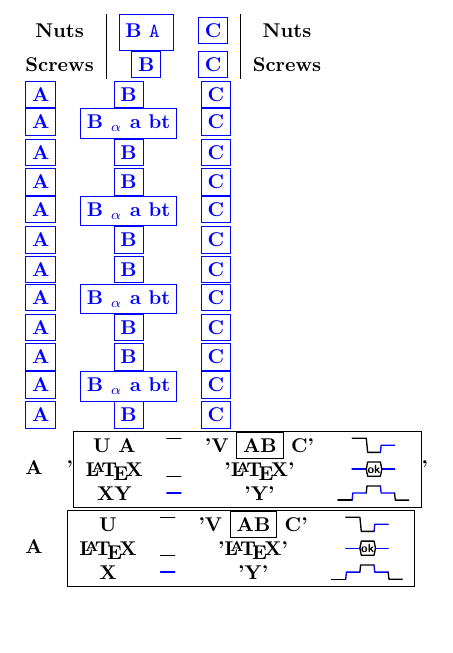
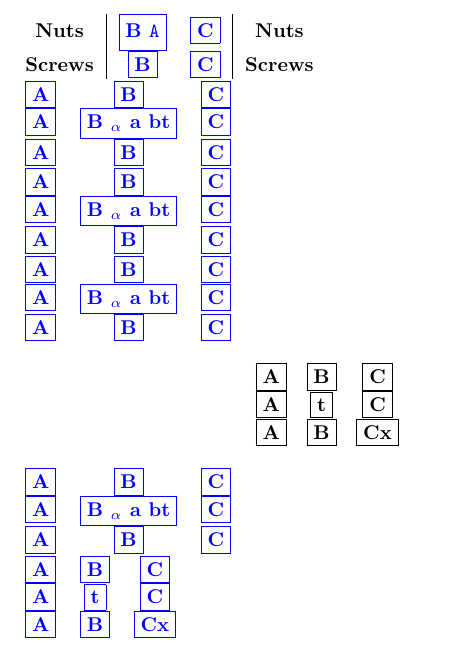
Before and after one commit to MartinScharrer/collcell, a LaTeX problem sheet (cc_example.tex): part of the page, cut so that both start at the same text, the shorter picture padded with empty space. Compiled offline with pdfLaTeX.

Commit message:
dev/cc_example.tex::  dev/collcell.dtx::     Added support for `tabularx` without trailing `\\`.

```diff
--- a/cc_example.tex
+++ b/cc_example.tex
@@ -12,9 +12,11 @@
 
 \newtoks\mytoks
 \makeatletter
+\def\mfbox#1{\ensuremath{\fbox{#1}}}%
 \newcolumntype{C}{>{\collectcell\mymacro}c<{\endcollectcell}}
 \newcolumntype{T}{>{\collectcell\texttiming}c<{\endcollectcell}}
 \newcolumntype{F}{>{\collectcell{\color{blue}\fbox}}c<{\endcollectcell}}
+\newcolumntype{M}{>{\collectcell{\mfbox}}c<{\endcollectcell}}
 \newcolumntype{S}{>{\collectcell{\global\mytoks}}c<{\endcollectcell\the\mytoks}}
 \newcolumntype{R}{c<{\the\mytoks}}
 \def\savedcell{}
@@ -23,10 +25,8 @@
 \begin{document}
   \bfseries
 
-  \def\gobble#1{\message{\string#1}}
-  \let\Bgroup\bgroup
 \begin{tabular}{S|FF|R}
-    Nuts   & B \texttt{\strut A} \Bgroup  & C &\\
+    Nuts   & B \texttt{\strut A} & C &\\
     Screws & B & C &\\
 \end{tabular}
 
@@ -51,6 +51,13 @@
 \end{Tabular}
 
 
+\[
+\begin{array}{MMM}
+    A & B & C \\
+    A & t & C \\
+    A & B & Cx
+\end{array}
+\]
 
 \begin{tabularx}{\linewidth}{FFF}
     A & B & C \\
@@ -58,7 +65,14 @@
     A & B & C \\
 \end{tabularx}
 
+\begin{tabularx}{\linewidth}{FFF}
+    A & B & C \\
+    A & t & C \\
+    A & B & Cx
+\end{tabularx}
 
+
+\end{document}
 \begin{tabular}{lC}
     A &
     {% Works cascaded if enclosed in { }
```
Also changed, not shown: cc_example.tex (1 more changed lines), 1 other file.
